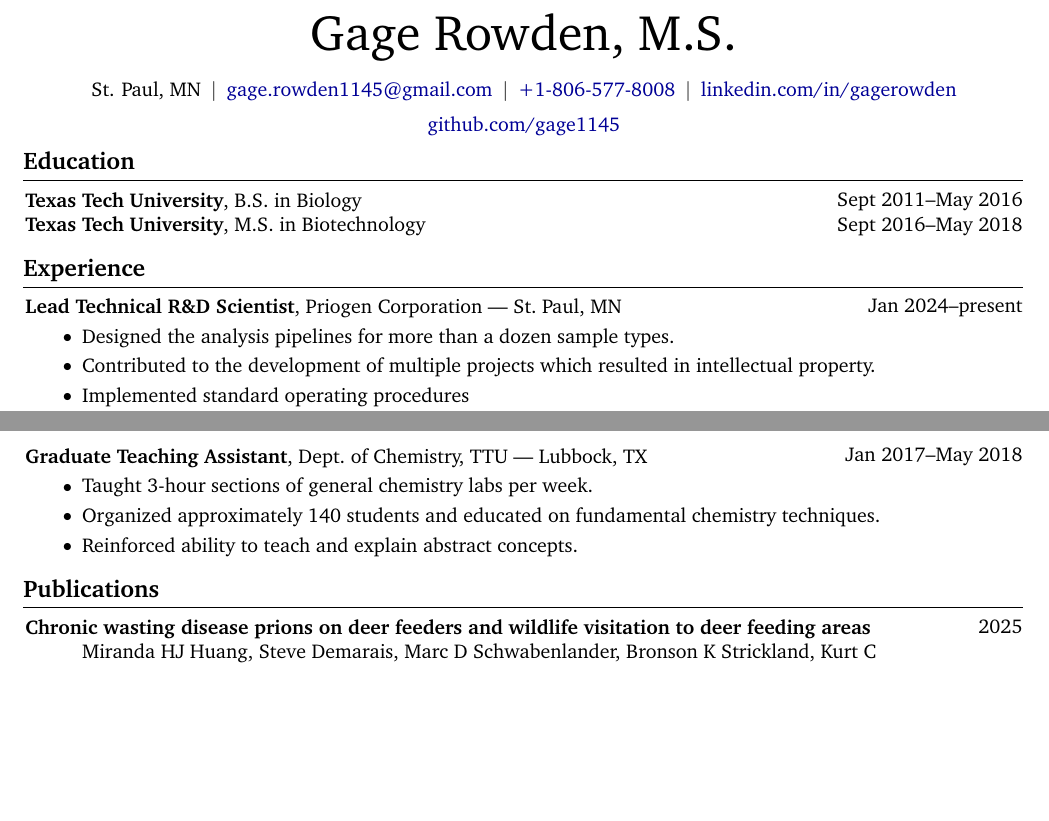
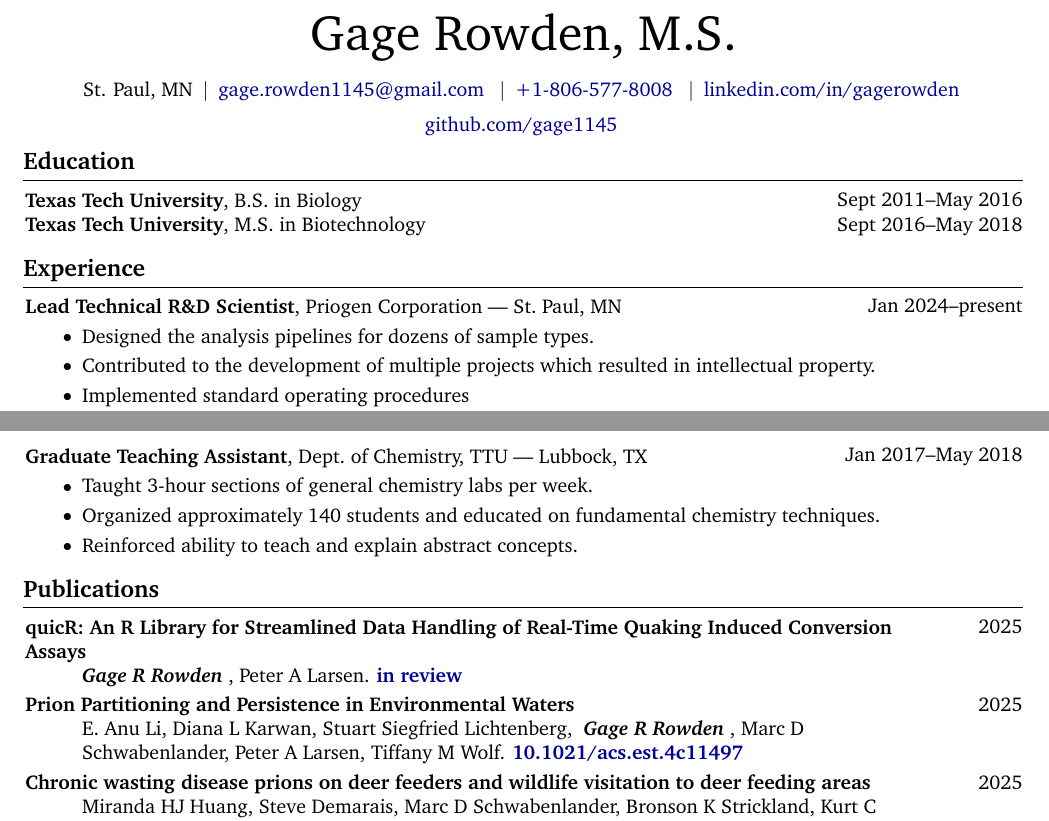
Before and after one commit to gage1145/resume, a LaTeX CV (resume.tex): two parts of pages 1 and 2 of 3, joined at a grey line, cut so that both start at the same text, the shorter picture padded with empty space. Compiled offline with pdfLaTeX.

Commit message:
Added two most recent publications.

```diff
--- a/resume.tex
+++ b/resume.tex
@@ -15,14 +15,14 @@
 
         \normalsize
         \mbox{St. Paul, MN}%
-        \AND%
-        \mbox{\hrefWithoutArrow{mailto:gage.rowden1145@gmail.com}{gage.rowden1145@gmail.com}}%
-        \AND%
-        \mbox{\hrefWithoutArrow{tel:+1-806-577-8008}{+1-806-577-8008}}%
-        \AND%
-        \mbox{\hrefWithoutArrow{https://www.linkedin.com/in/gagerowden}{linkedin.com/in/gagerowden}}%
-        \AND%
-        \mbox{\hrefWithoutArrow{https://github.com/gage1145}{github.com/gage1145}}%
+        \AND
+        \mbox{\hrefWithoutArrow{mailto:gage.rowden1145@gmail.com}{gage.rowden1145@gmail.com}}
+        \AND
+        \mbox{\hrefWithoutArrow{tel:+1-806-577-8008}{+1-806-577-8008}}
+        \AND
+        \mbox{\hrefWithoutArrow{https://www.linkedin.com/in/gagerowden}{linkedin.com/in/gagerowden}}
+        \AND
+        \mbox{\hrefWithoutArrow{https://github.com/gage1145}{github.com/gage1145}}
     \end{header}
 
     \vspace{5 pt - 0.3 cm}
@@ -47,7 +47,7 @@
         \vspace{0.10 cm}
         \begin{onecolentry}
             \begin{highlights}
-                \item Designed the analysis pipelines for more than a dozen sample types.
+                \item Designed the analysis pipelines for dozens of sample types.
                 \item Contributed to the development of multiple projects which resulted in intellectual property.
                 \item Implemented standard operating procedures
                 \item Instituted version control for every project.
@@ -144,6 +144,16 @@
 
     \section{Publications}
         \begin{samepage}
+            \pub{2025}
+            {quicR: An R Library for Streamlined Data Handling of Real-Time Quaking Induced Conversion Assays}
+            {\me{}, Peter A Larsen}
+            {in review}
+
+            \pub{2025}
+            {Prion Partitioning and Persistence in Environmental Waters}
+            {E. Anu Li, Diana L Karwan, Stuart Siegfried Lichtenberg, \me{}, Marc D Schwabenlander, Peter A Larsen, Tiffany M Wolf}
+            {10.1021/acs.est.4c11497}
+
             \pub{2025}
             {Chronic wasting disease prions on deer feeders and wildlife visitation to deer feeding areas}
             {Miranda HJ Huang, Steve Demarais, Marc D Schwabenlander, Bronson K Strickland, Kurt C VerCauteren, William T McKinley, \me{}, Corina C Valencia Tibbitts, Sarah C Gresch, Stuart S Lichtenberg, Tiffany M Wolf, Peter A Larsen}
```
